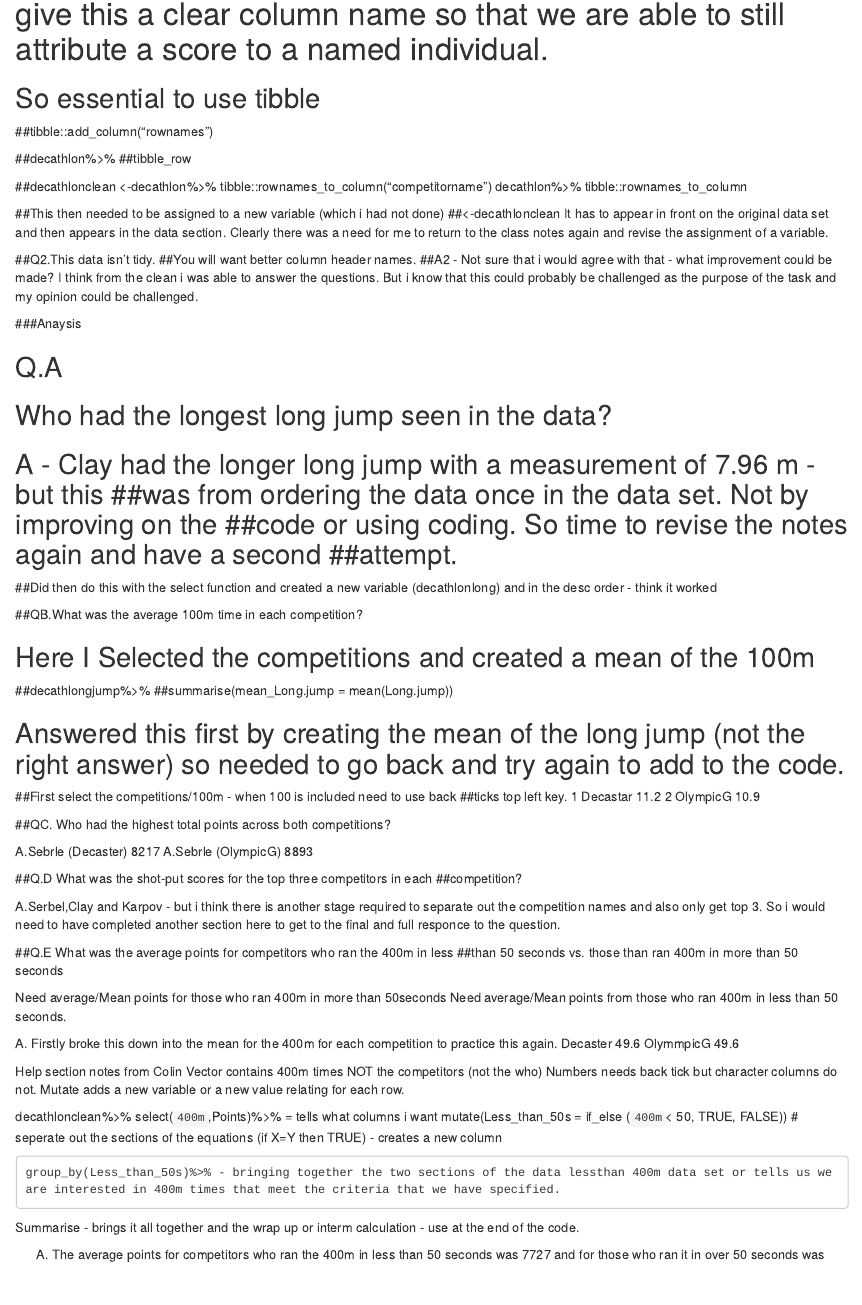
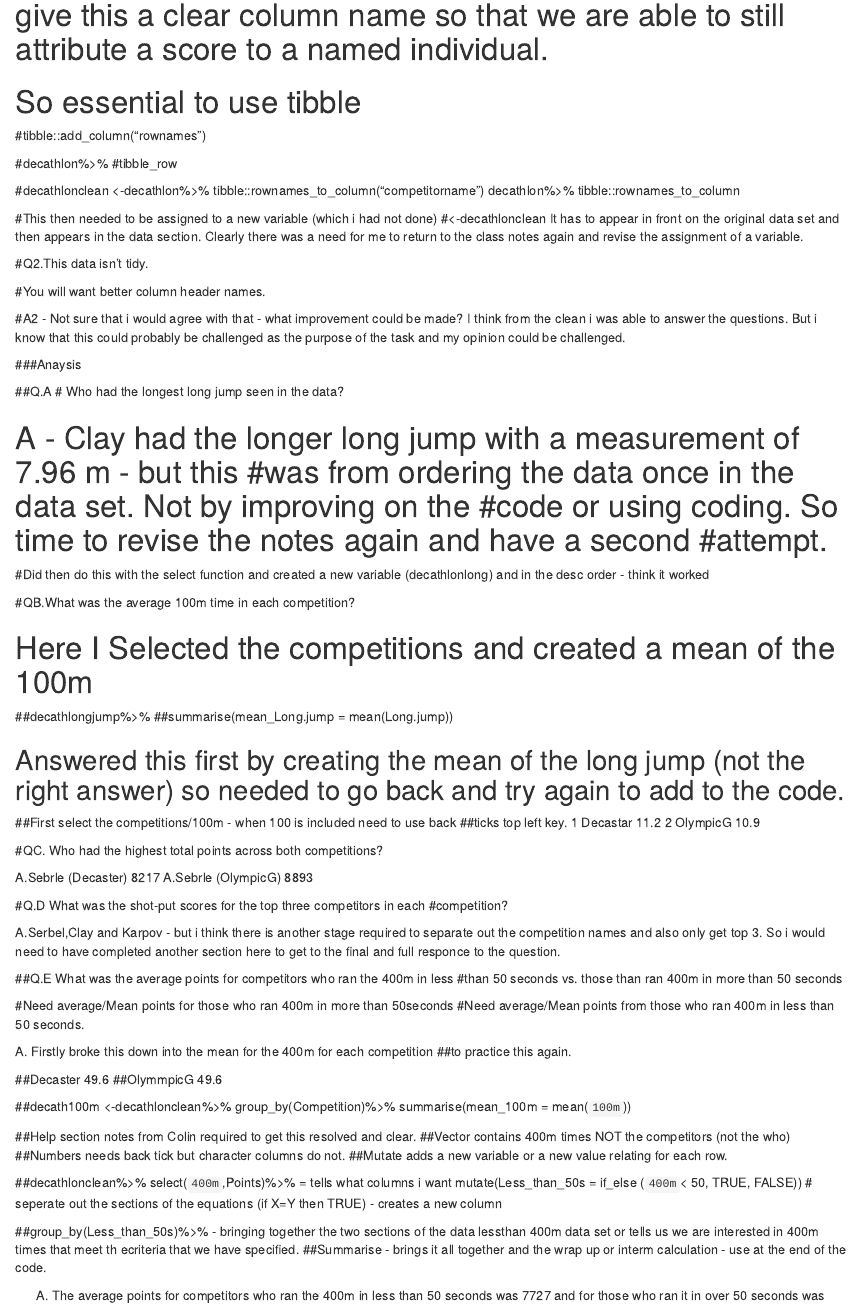
Before and after one commit to JaneHoggData/dirty_data_codeclanproject_jane_hogg, an R Markdown document (Week 4 Project Dirty Data/task_1/task_2_documentation notes.Rmd): the page in a window 1100 px wide, from 780 px down before the commit and from 870 px down after it, so that both start at the same text. The pictures show the output file Week 4 Project Dirty Data/task_1/task_2_documentation notes.nb.html that the author committed with the source, opened offline.

Commit message:
Dirty Data Decathlon
Completed markdown by 11am

```diff
--- a/Week 4 Project Dirty Data/task_1/task_2_documentation notes.Rmd
+++ b/Week 4 Project Dirty Data/task_1/task_2_documentation notes.Rmd
@@ -19,42 +19,44 @@ output: html_notebook
 
 # A1.I did not really want to get rid of them - we want to be able to convert a row name (the name of the person) and give this a clear column name so that we are able to still attribute a score to a named individual.
 
-## So essential to use tibble
+# So essential to use tibble
 
-##tibble::add_column("rownames")
+#tibble::add_column("rownames")
 
-##decathlon%>%
-##tibble_row
+#decathlon%>%
+#tibble_row
 
-##decathlonclean <-decathlon%>%
+#decathlonclean <-decathlon%>%
   tibble::rownames_to_column("competitorname")
   decathlon%>%
   tibble::rownames_to_column
 
 
-##This then needed to be assigned to a new variable (which i had not done)
-##<-decathlonclean It has to appear in front on the original data set and then appears in the data section.  Clearly there was a need for me to return to the class notes again and revise the assignment of a variable.
+#This then needed to be assigned to a new variable (which i had not done)
+#<-decathlonclean It has to appear in front on the original data set and then appears in the data section.  Clearly there was a need for me to return to the class notes again and revise the assignment of a variable.
 
 
-##Q2.This data isn’t tidy.
-##You will want better column header names.
-##A2 - Not sure that i would agree with that - what improvement could be made? I think from the clean i was able to answer the questions.  But i know that this  could probably be challenged as the purpose of the task and my opinion could be challenged.
+#Q2.This data isn’t tidy.
+
+#You will want better column header names.
+
+#A2 - Not sure that i would agree with that - what improvement could be made? I think from the clean i was able to answer the questions.  But i know that this  could probably be challenged as the purpose of the task and my opinion could be challenged.
 
 
 ###Anaysis
 
 
-##  Q.A
-## Who had the longest long jump seen in the data?
+##Q.A
+# Who had the longest long jump seen in the data?
 
-## A - Clay had the longer long jump with a measurement of 7.96 m - but this ##was from ordering the data once in the data set.  Not by improving on the ##code or using coding. So time to revise the notes again and have a second ##attempt.
+# A - Clay had the longer long jump with a measurement of 7.96 m - but this #was from ordering the data once in the data set.  Not by improving on the #code or using coding. So time to revise the notes again and have a second #attempt.
 
-##Did then do this with the select function and created a new variable (decathlonlong) and in the desc order - think it worked
+#Did then do this with the select function and created a new variable (decathlonlong) and in the desc order - think it worked
 
 
-##QB.What was the average 100m time in each competition?
+#QB.What was the average 100m time in each competition?
 
-## Here I Selected the competitions and created a mean of the 100m
+# Here I Selected the competitions and created a mean of the 100m
 
 ##decathlongjump%>%
   ##summarise(mean_Long.jump = mean(Long.jump))
@@ -66,38 +68,45 @@ output: html_notebook
 2 OlympicG         10.9
 
 
-##QC. Who had the highest total points across both competitions?
+#QC. Who had the highest total points across both competitions?
 
 
 A.Sebrle (Decaster) 8217
 A.Sebrle (OlympicG) 8893
 
-##Q.D What was the shot-put scores for the top three competitors in each ##competition?
+#Q.D What was the shot-put scores for the top three competitors in each #competition?
 
 A.Serbel,Clay and Karpov - but i think there is another stage required to separate out the competition names and also only get top 3.  So i would need to have completed another section here to get to the final and full responce to the question.
 
-
-##Q.E What was the average points for competitors who ran the 400m in less ##than 50 seconds vs. those than ran 400m in more than 50 seconds
-
-Need average/Mean points for those who ran 400m in more than 50seconds
-Need average/Mean points from those who ran 400m in less than 50 seconds.
-
-A. Firstly broke this down into the mean for the 400m for each competition to practice this again.
-Decaster 49.6
-OlymmpicG 49.6
-
-Help section notes from Colin
-Vector contains 400m times NOT the competitors (not the who)
-Numbers needs back tick but character columns do not.
-Mutate adds a new variable or a new value relating for each row.
+##Q.E What was the average points for competitors who ran the 400m in less #than 50 seconds vs. those than ran 400m in more than 50 seconds
 
 
-decathlonclean%>%
+#Need average/Mean points for those who ran 400m in more than 50seconds
+#Need average/Mean points from those who ran 400m in less than 50 seconds.
+
+
+A. Firstly broke this down into the mean for the 400m for each competition ##to practice this again.
+
+##Decaster 49.6
+##OlymmpicG 49.6
+
+##decath100m <-decathlonclean%>%
+  group_by(Competition)%>%
+  summarise(mean_100m = mean(`100m`))
+
+
+##Help section notes from Colin required to get this resolved and clear.
+##Vector contains 400m times NOT the competitors (not the who)
+##Numbers needs back tick but character columns do not.
+##Mutate adds a new variable or a new value relating for each row.
+
+
+##decathlonclean%>%
     select(`400m`,Points)%>% = tells what columns i want
     mutate(Less_than_50s = if_else (`400m`< 50, TRUE, FALSE)) # seperate out the sections of the equations (if X=Y then TRUE) - creates a new column
 
-    group_by(Less_than_50s)%>% - bringing together the two sections of the data lessthan 400m data set or tells us we are interested in 400m times that meet the criteria that we have specified.
-Summarise - brings it all together and the wrap up or interm calculation - use at the end of the code.
+##group_by(Less_than_50s)%>% - bringing together the two sections of the data lessthan 400m data set or tells us we are interested in 400m times that meet th ecriteria that we have specified.
+##Summarise - brings it all together and the wrap up or interm calculation - use at the end of the code.
 
 A.
 The average points for competitors who ran the 400m in less than 50 seconds was 7727 and for those who ran it in over 50 seconds was 8120.
```
Also changed, not shown: Week 4 Project Dirty Data/task_1/raw_data/task_raw_data_decathlon.R (+1 -0 lines), Week 4 Project Dirty Data/task_1/task_2_documentation notes.nb.html, Week 4 Project Dirty Data/task_1/task_2_documentation notes.Rmd (22 more changed lines).
